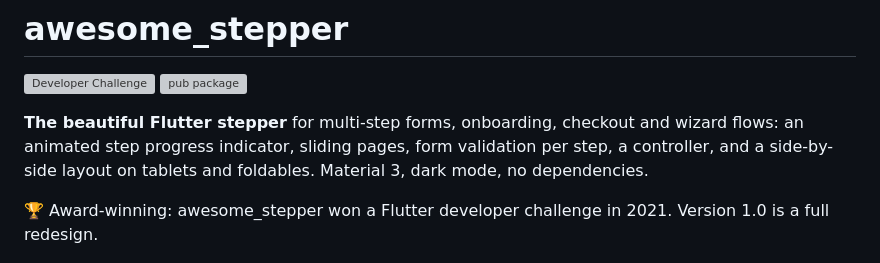
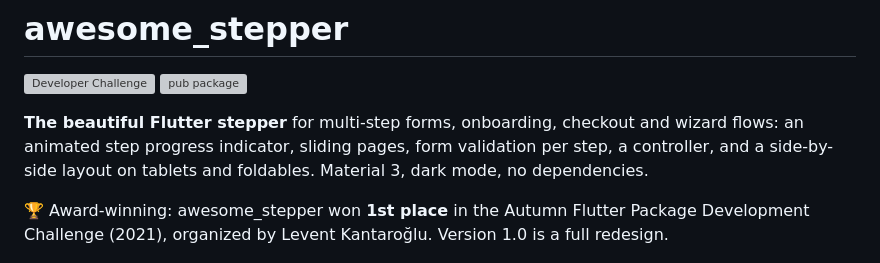
Before and after one commit to msaadev/awesome_stepper, a Markdown page: README.md, the part around the change. Drawn GitHub-style; grey boxes are pictures that could not be loaded.

Commit message:
README: name the 2021 challenge win

```diff
--- a/README.md
+++ b/README.md
@@ -9,7 +9,7 @@
 an animated step progress indicator, sliding pages, form validation per step, a controller,
 and a side-by-side layout on tablets and foldables. Material 3, dark mode, no dependencies.
 
-🏆 Award-winning: awesome_stepper won a Flutter developer challenge in 2021. Version 1.0 is a full redesign.
+🏆 Award-winning: awesome_stepper won **1st place** in the Autumn Flutter Package Development Challenge (2021), organized by Levent Kantaroğlu. Version 1.0 is a full redesign.
 
 <p align="center"><img src="https://raw.githubusercontent.com/msaadev/awesome_stepper/master/screen_shots/awesome_stepper.gif" width="320" alt="Flutter stepper with progress indicator, numbered steps and form validation"></p>
 
```
